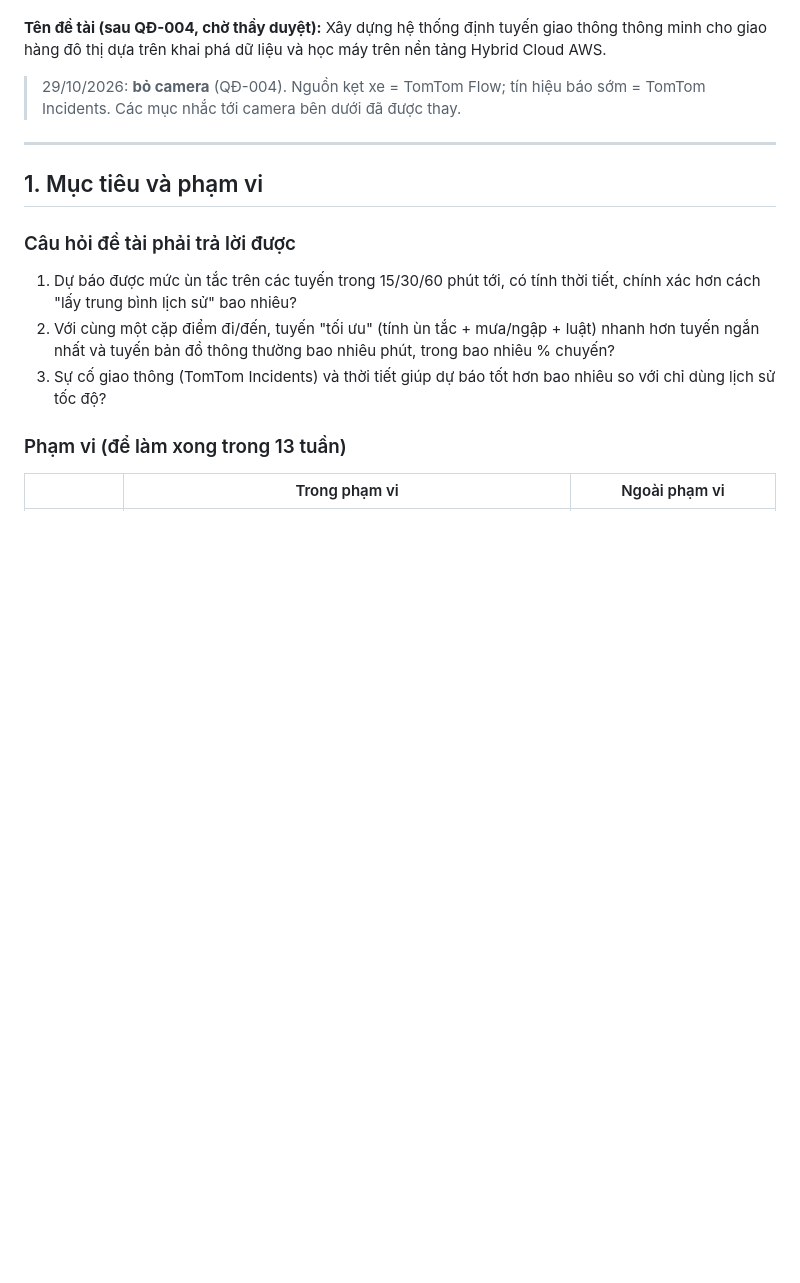
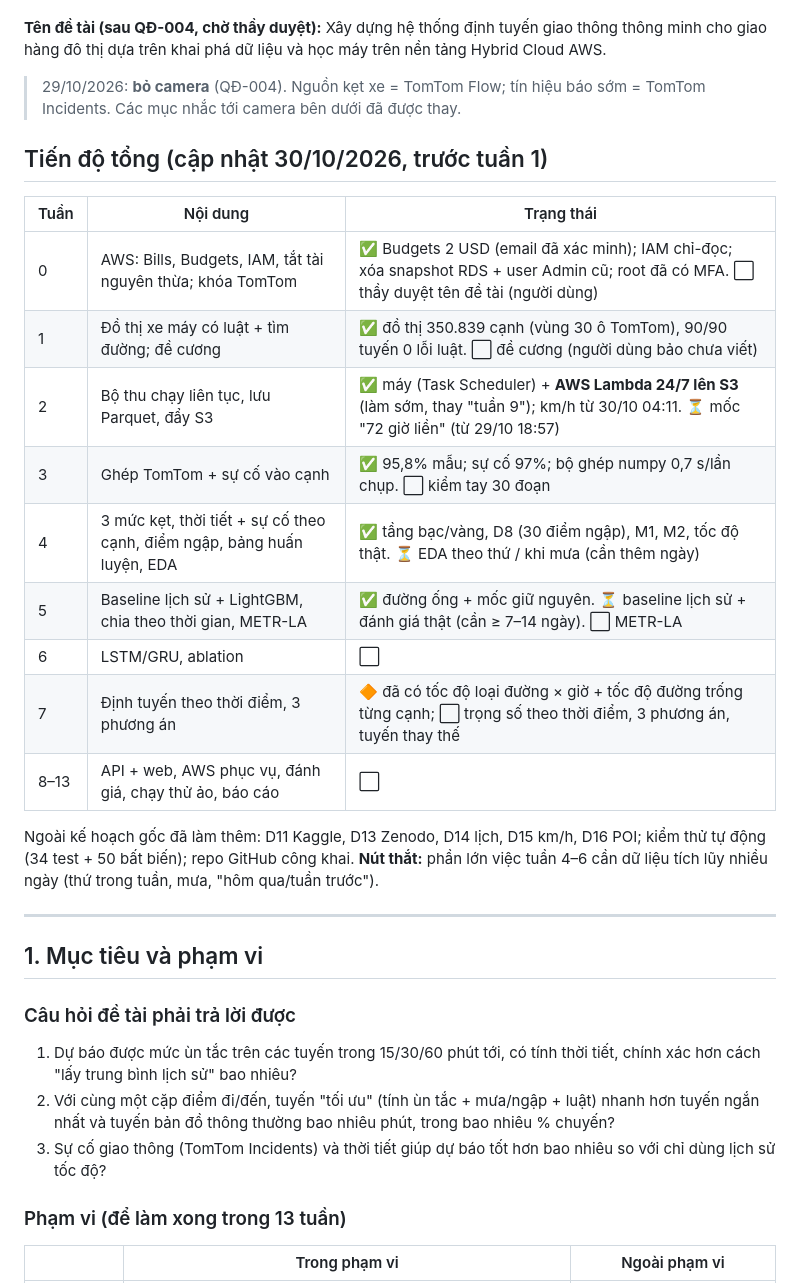
Before and after one commit to thanhvuaws-jpg/hcmc-delivery-routing, a Markdown page: note/KE_HOACH.md, the part around the change. GitHub-like rendering; blank space fills up the shorter version.

Commit message:
Cập nhật bảng tiến độ tổng trong KE_HOACH
Co-Authored-By: Claude Opus 5.5 <noreply@anthropic.com>

```diff
--- a/note/KE_HOACH.md
+++ b/note/KE_HOACH.md
@@ -5,6 +5,23 @@ Lập ngày 29/10/2026. Làm tại nhà, 3 tháng, **chỉ có một máy tính,
 **Tên đề tài (sau QĐ-004, chờ thầy duyệt):** Xây dựng hệ thống định tuyến giao thông thông minh cho giao hàng đô thị dựa trên khai phá dữ liệu và học máy trên nền tảng Hybrid Cloud AWS.
 
 > 29/10/2026: **bỏ camera** (QĐ-004). Nguồn kẹt xe = TomTom Flow; tín hiệu báo sớm = TomTom Incidents. Các mục nhắc tới camera bên dưới đã được thay.
+
+## Tiến độ tổng (cập nhật 30/10/2026, trước tuần 1)
+
+| Tuần | Nội dung | Trạng thái |
+|---|---|---|
+| 0 | AWS: Bills, Budgets, IAM, tắt tài nguyên thừa; khóa TomTom | ✅ Budgets 2 USD (email đã xác minh); IAM chỉ-đọc; xóa snapshot RDS + user Admin cũ; root đã có MFA. ⬜ thầy duyệt tên đề tài (người dùng) |
+| 1 | Đồ thị xe máy có luật + tìm đường; đề cương | ✅ đồ thị 350.839 cạnh (vùng 30 ô TomTom), 90/90 tuyến 0 lỗi luật. ⬜ đề cương (người dùng bảo chưa viết) |
+| 2 | Bộ thu chạy liên tục, lưu Parquet, đẩy S3 | ✅ máy (Task Scheduler) + **AWS Lambda 24/7 lên S3** (làm sớm, thay "tuần 9"); km/h từ 30/10 04:11. ⏳ mốc "72 giờ liền" (từ 29/10 18:57) |
+| 3 | Ghép TomTom + sự cố vào cạnh | ✅ 95,8% mẫu; sự cố 97%; bộ ghép numpy 0,7 s/lần chụp. ⬜ kiểm tay 30 đoạn |
+| 4 | 3 mức kẹt, thời tiết + sự cố theo cạnh, điểm ngập, bảng huấn luyện, EDA | ✅ tầng bạc/vàng, D8 (30 điểm ngập), M1, M2, tốc độ thật. ⏳ EDA theo thứ / khi mưa (cần thêm ngày) |
+| 5 | Baseline lịch sử + LightGBM, chia theo thời gian, METR-LA | ✅ đường ống + mốc giữ nguyên. ⏳ baseline lịch sử + đánh giá thật (cần ≥ 7–14 ngày). ⬜ METR-LA |
+| 6 | LSTM/GRU, ablation | ⬜ |
+| 7 | Định tuyến theo thời điểm, 3 phương án | 🔶 đã có tốc độ loại đường × giờ + tốc độ đường trống từng cạnh; ⬜ trọng số theo thời điểm, 3 phương án, tuyến thay thế |
+| 8–13 | API + web, AWS phục vụ, đánh giá, chạy thử ảo, báo cáo | ⬜ |
+
+Ngoài kế hoạch gốc đã làm thêm: D11 Kaggle, D13 Zenodo, D14 lịch, D15 km/h, D16 POI; kiểm thử tự động (34 test + 50 bất biến); repo GitHub công khai.
+**Nút thắt:** phần lớn việc tuần 4–6 cần dữ liệu tích lũy nhiều ngày (thứ trong tuần, mưa, "hôm qua/tuần trước").
 
 ---
 
```
